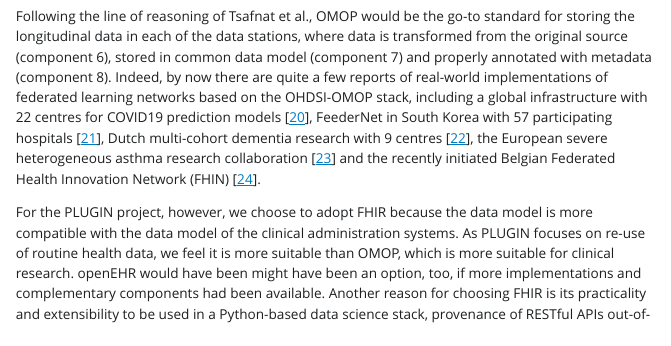
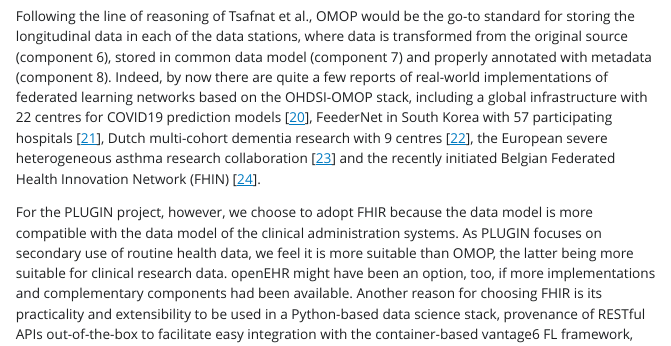
Before and after one commit to PharmAccess/hdc-viewpoint-jmir, a Quarto document (index.qmd): the page in a window 1100 px wide, from 4120 px down. The pictures show the output file index.html that the author committed with the source, opened offline; Quarto's library style sheets are replaced by a plain one without menus.

Commit message:
Fix typos

```diff
--- a/index.qmd
+++ b/index.qmd
@@ -91,7 +91,7 @@
 
 Following the line of reasoning of Tsafnat et al., OMOP would be the go-to standard for storing the longitudinal data in each of the data stations, where data is transformed from the original source (component 6), stored in common data model (component 7) and properly annotated with metadata (component 8). Indeed, by now there are quite a few reports of real-world implementations of federated learning networks based on the OHDSI-OMOP stack, including a global infrastructure with 22 centres for COVID19 prediction models [@khalid2021standardized], FeederNet in South Korea with 57 participating hospitals [@lee2022feedernet], Dutch multi-cohort dementia research with 9 centres [@mateus2024data], the European severe heterogeneous asthma research collaboration [@kroes2022blueprint] and the recently initiated Belgian Federated Health Innovation Network (FHIN) [@deltomme2024federated].
 
-For the PLUGIN project, however, we choose to adopt FHIR because the data model is more compatible with the data model of the clinical administration systems. As PLUGIN focuses on re-use of routine health data, we feel it is more suitable than OMOP, which is more suitable for clinical research. openEHR would have been might have been an option, too, if more implementations and complementary components had been available. Another reason for choosing FHIR is its practicality and extensibility to be used in a Python-based data science stack, provenance of RESTful APIs out-of-the-box to facilitate easy integration with the container-based vantage6 FL framework, and the support of many healthcare terminologies and flexibility through the profiling mechanims [@moncada-torres2021vantage6;@choudhury2020personal;@smits2022improved]. Increasingly, other projects have reported the use of FHIR for persistent, longitudinal storage for FL. The CODA platform, which aims to implement a FL infrastructure in Canada similar to the PLUGIN project, compared OMOP and FHIR and chose the latter as it has been found to support more granular mappings required for analytics [@mullie2023coda]. The fair4health project used FHIR as part of a FAIRification workflow to simplify the process of data extraction and preparation for clinical study analyses [@sinaci2024privacypreserving].
+For the PLUGIN project, however, we choose to adopt FHIR because the data model is more compatible with the data model of the clinical administration systems. As PLUGIN focuses on secondary use of routine health data, we feel it is more suitable than OMOP, the latter being more suitable for clinical research data. openEHR might have been an option, too, if more implementations and complementary components had been available. Another reason for choosing FHIR is its practicality and extensibility to be used in a Python-based data science stack, provenance of RESTful APIs out-of-the-box to facilitate easy integration with the container-based vantage6 FL framework, and the support of many healthcare terminologies and flexibility through the profiling mechanims [@moncada-torres2021vantage6;@choudhury2020personal;@smits2022improved]. Increasingly, other projects have reported the use of FHIR for persistent, longitudinal storage for FL. The CODA platform, which aims to implement a FL infrastructure in Canada similar to the PLUGIN project, compared OMOP and FHIR and chose the latter as it has been found to support more granular mappings required for analytics [@mullie2023coda]. The fair4health project used FHIR as part of a FAIRification workflow to simplify the process of data extraction and preparation for clinical study analyses [@sinaci2024privacypreserving].
 
 Given that OMOP can be conceptually viewed as a strict subset of FHIR, hybrid solutions using OMOP and FHIR combined have also been reported, such as the German KETOS platform [@gruendner2019ketos], and the preliminary findings from the European GenoMed4All project which aims to connect clinical and -omics data [@cremonesi2023need]. A collaboration of 10 university hospitals in Germany have shown that standardized ETL-processing from FHIR into OMOP can achieve 99% conformance [@peng2023etlprocess], which confirms the feasiblity of the solution pattern where FHIR acts as an intermediate sharing standard through which data from (legacy) systems are extracted and made available for reuse in a common data model. One could argue that the distiction between FHIR amd OMOP becomes less relevant if data can be effectively stored in either standard. We are hopeful that initiatives like OMOP-on-FHIR indeed will foster convergence rather than collision between these two standards [@omoponfhir].
 
```
Also changed, not shown: index.html, index.pdf, 1 other file.
